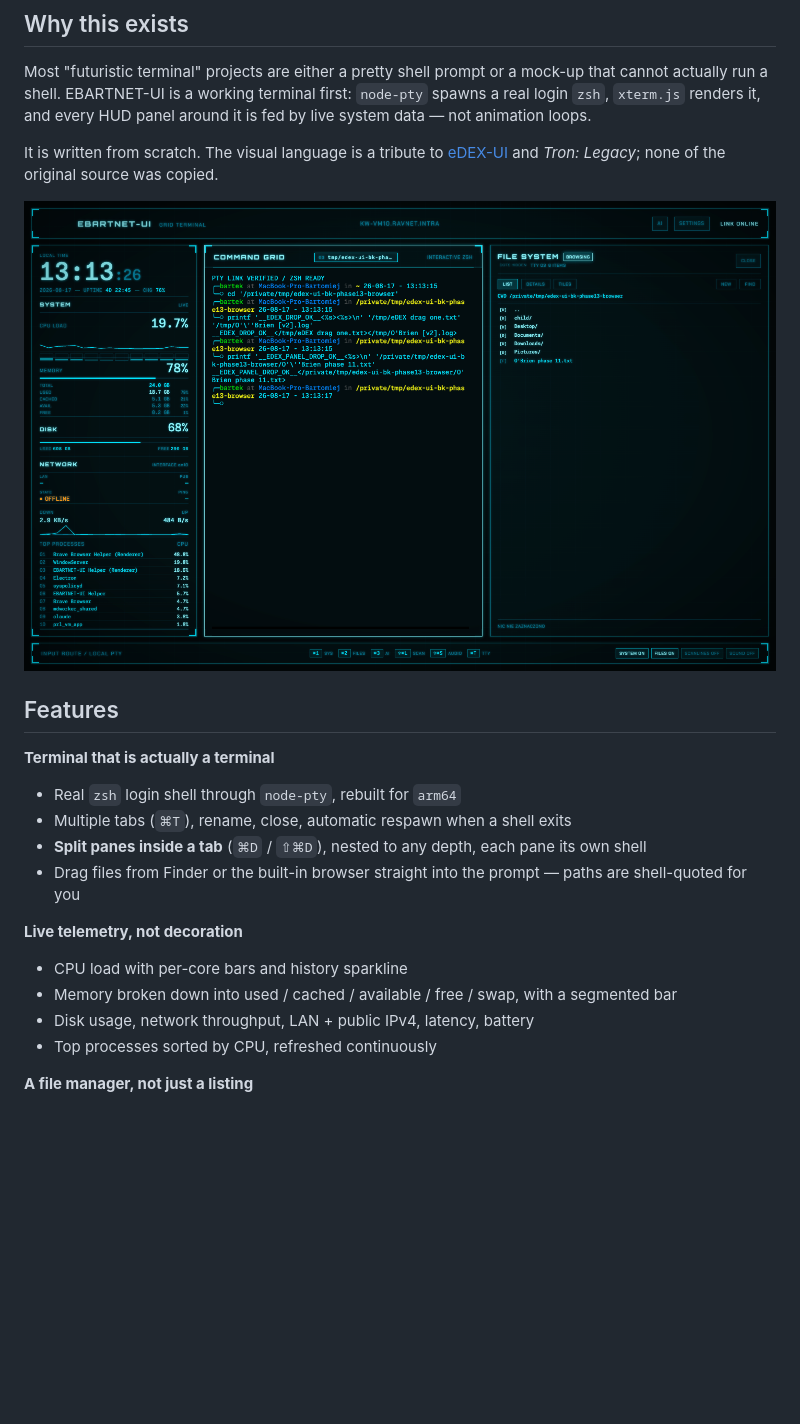
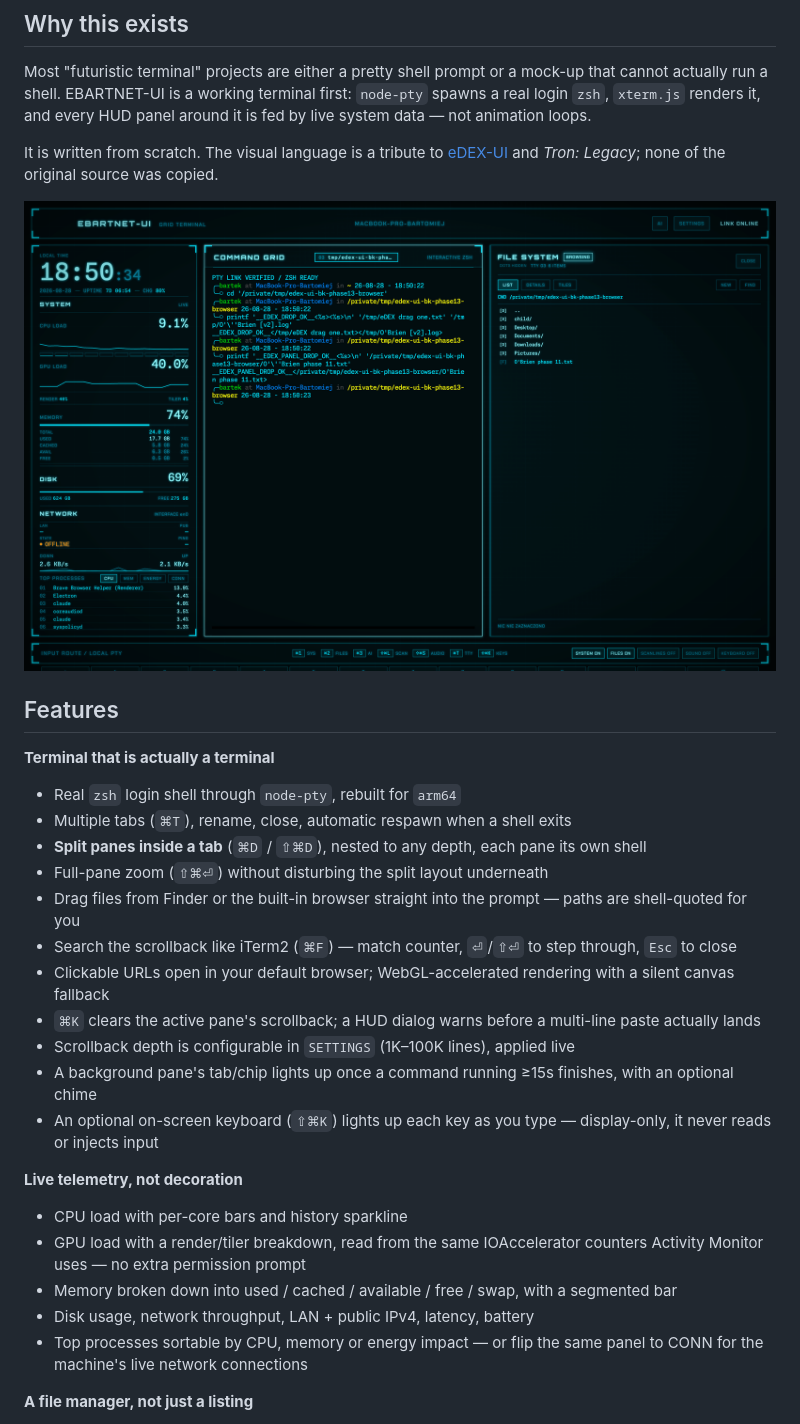
Before and after one commit to bkleparski/eDEX-UI-BK, a Markdown page: README.md, the part around one of its changes. Drawn GitHub-style; pictures changed too: docs/assets/screenshot-main.png; blank space fills up the shorter version.

```diff
--- a/README.md
+++ b/README.md
@@ -42,13 +42,21 @@ and *Tron: Legacy*; none of the original source was copied.
 - Real `zsh` login shell through `node-pty`, rebuilt for `arm64`
 - Multiple tabs (`⌘T`), rename, close, automatic respawn when a shell exits
 - **Split panes inside a tab** (`⌘D` / `⇧⌘D`), nested to any depth, each pane its own shell
+- Full-pane zoom (`⇧⌘⏎`) without disturbing the split layout underneath
 - Drag files from Finder or the built-in browser straight into the prompt — paths are shell-quoted for you
+- Search the scrollback like iTerm2 (`⌘F`) — match counter, `⏎`/`⇧⏎` to step through, `Esc` to close
+- Clickable URLs open in your default browser; WebGL-accelerated rendering with a silent canvas fallback
+- `⌘K` clears the active pane's scrollback; a HUD dialog warns before a multi-line paste actually lands
+- Scrollback depth is configurable in `SETTINGS` (1K–100K lines), applied live
+- A background pane's tab/chip lights up once a command running ≥15s finishes, with an optional chime
+- An optional on-screen keyboard (`⇧⌘K`) lights up each key as you type — display-only, it never reads or injects input
 
 **Live telemetry, not decoration**
 - CPU load with per-core bars and history sparkline
+- GPU load with a render/tiler breakdown, read from the same IOAccelerator counters Activity Monitor uses — no extra permission prompt
 - Memory broken down into used / cached / available / free / swap, with a segmented bar
 - Disk usage, network throughput, LAN + public IPv4, latency, battery
-- Top processes sorted by CPU, refreshed continuously
+- Top processes sortable by CPU, memory or energy impact — or flip the same panel to CONN for the machine's live network connections
 
 **A file manager, not just a listing**
 - `LIST` · `DETAILS` (size + modified date) · `TILES` (icon grid)
```
Also changed, not shown: other parts of README.md (+59 -15 lines), docs/assets/screenshot-keyboard.png (added), docs/assets/screenshot-panes.png, docs/assets/screenshot-themes.png.
